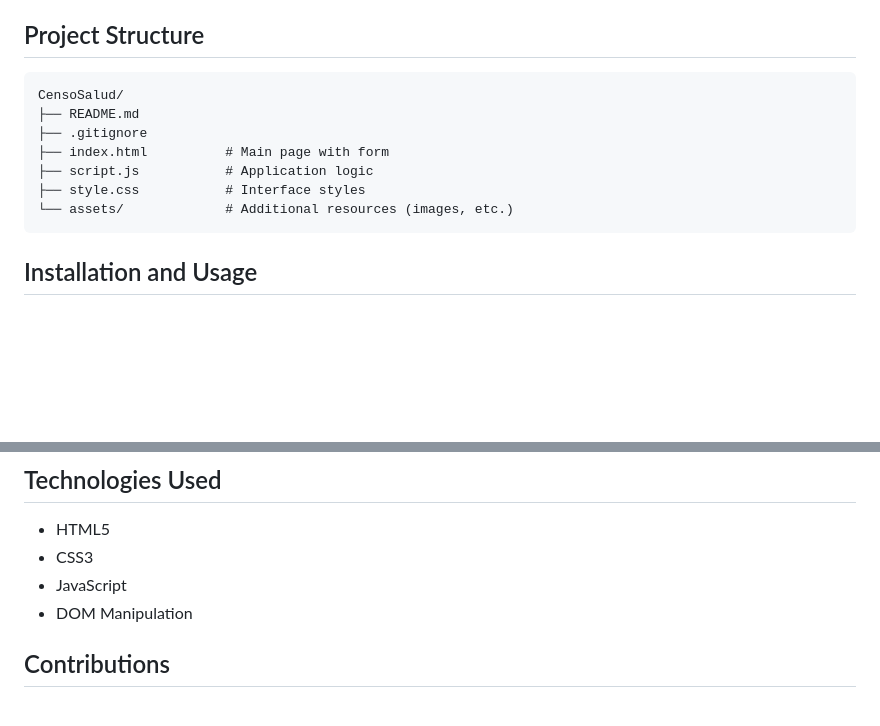
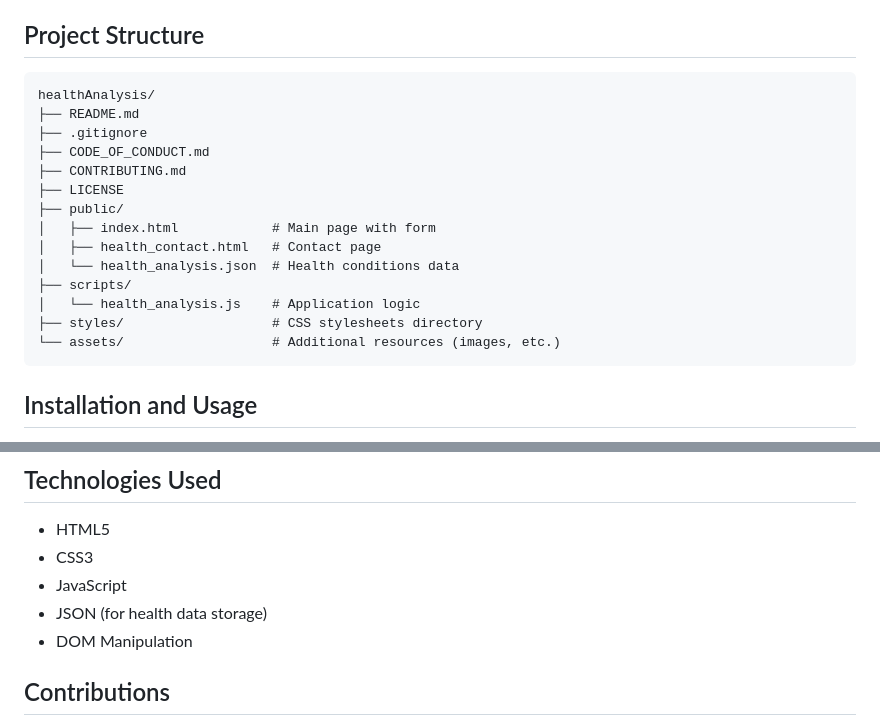
Before and after one commit to DJAngel973/Health-Analysis-IBM, a Markdown page: README.md, 2 parts joined by grey strips. Rendered like a GitHub page; blank space fills up the shorter version.

Commit message:
docs: add readme structure folders

````diff
--- a/README.md
+++ b/README.md
@@ -61,13 +61,20 @@ This approach ensures the project maintains security best practices from the sta
 ## Project Structure
 
 ```
-CensoSalud/
+healthAnalysis/
 ├── README.md
 ├── .gitignore
-├── index.html          # Main page with form
-├── script.js           # Application logic
-├── style.css           # Interface styles
-└── assets/             # Additional resources (images, etc.)
+├── CODE_OF_CONDUCT.md
+├── CONTRIBUTING.md
+├── LICENSE
+├── public/
+│   ├── index.html            # Main page with form
+│   ├── health_contact.html   # Contact page
+│   └── health_analysis.json  # Health conditions data
+├── scripts/
+│   └── health_analysis.js    # Application logic
+├── styles/                   # CSS stylesheets directory
+└── assets/                   # Additional resources (images, etc.)
 ```
 
 ## Installation and Usage
@@ -82,6 +89,7 @@ CensoSalud/
 - HTML5
 - CSS3
 - JavaScript
+- JSON (for health data storage)
 - DOM Manipulation
 
 ## Contributions
````
